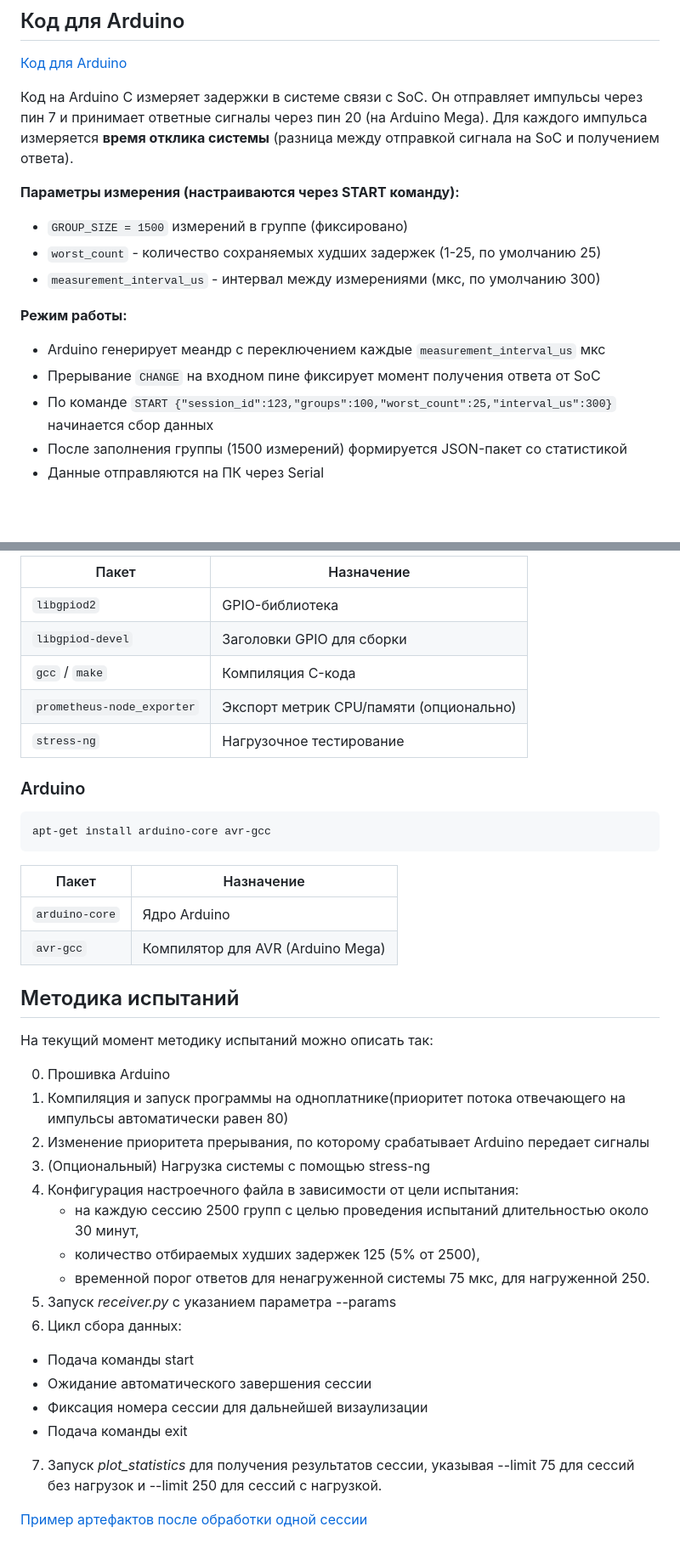
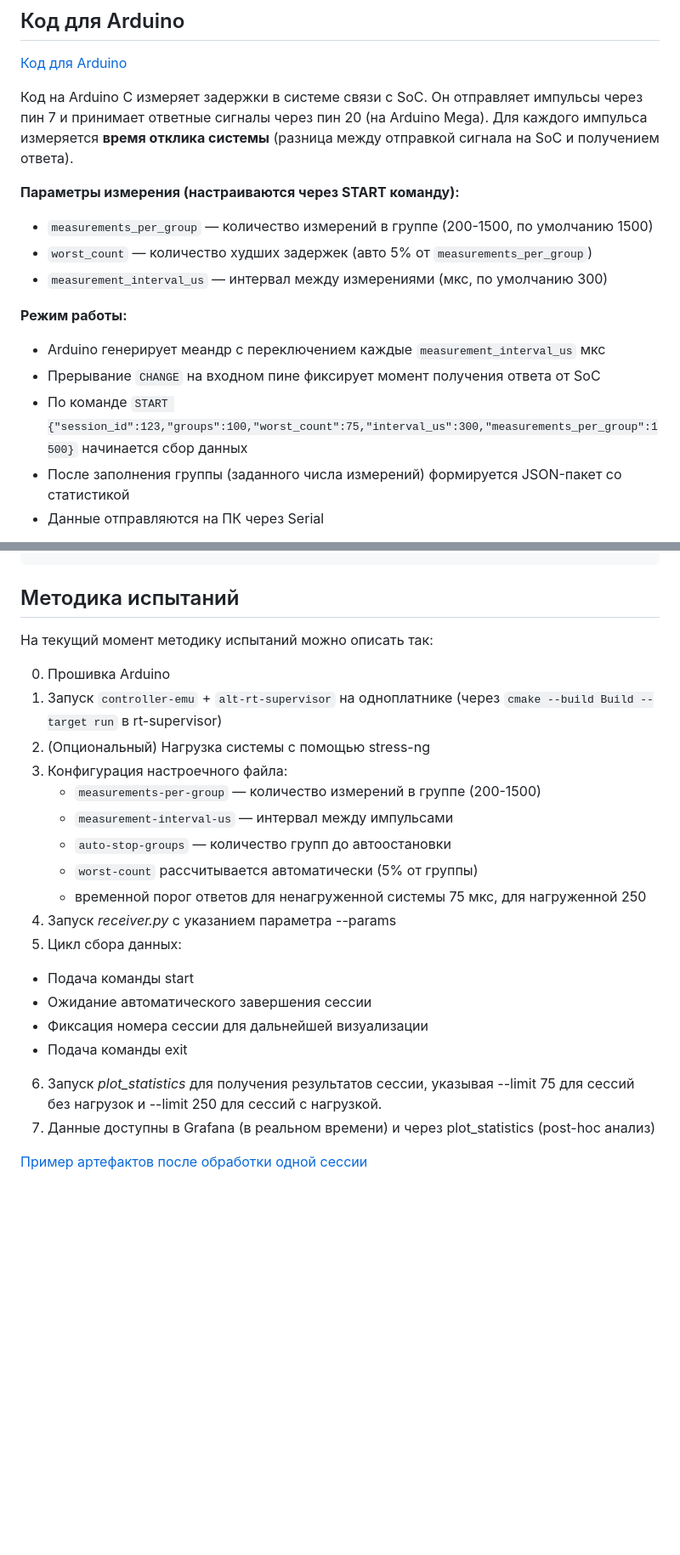
Before and after one commit to tar-xzvf-alt/rt-tester, a Markdown page: README.md, 2 parts joined by grey strips. Shown at 85% size. GitHub-like rendering; blank space fills up the shorter version.

````diff
--- a/README.md
+++ b/README.md
@@ -156,15 +159,15 @@ exit # завершение сбора
 Код на Arduino C измеряет задержки в системе связи с SoC. Он отправляет импульсы через пин 7 и принимает ответные сигналы через пин 20 (на Arduino Mega). Для каждого импульса измеряется **время отклика системы** (разница между отправкой сигнала на SoC и получением ответа).
 
 **Параметры измерения (настраиваются через START команду):**
-- `GROUP_SIZE = 1500` измерений в группе (фиксировано)
-- `worst_count` - количество сохраняемых худших задержек (1-25, по умолчанию 25)
-- `measurement_interval_us` - интервал между измерениями (мкс, по умолчанию 300)
+- `measurements_per_group` — количество измерений в группе (200-1500, по умолчанию 1500)
+- `worst_count` — количество худших задержек (авто 5% от `measurements_per_group`)
+- `measurement_interval_us` — интервал между измерениями (мкс, по умолчанию 300)
 
 **Режим работы:**
 - Arduino генерирует меандр с переключением каждые `measurement_interval_us` мкс
 - Прерывание `CHANGE` на входном пине фиксирует момент получения ответа от SoC
-- По команде `START {"session_id":123,"groups":100,"worst_count":25,"interval_us":300}` начинается сбор данных
-- После заполнения группы (1500 измерений) формируется JSON-пакет со статистикой
+- По команде `START {"session_id":123,"groups":100,"worst_count":75,"interval_us":300,"measurements_per_group":1500}` начинается сбор данных
+- После заполнения группы (заданного числа измерений) формируется JSON-пакет со статистикой
 - Данные отправляются на ПК через Serial
 
 После сбора всех N групп программа формирует JSON-пакет со статистикой о группе, который отправляется на ПК автоматически после того как группа из 1500 измерений была проведена.
@@ -256,42 +256,25 @@ apt-get install libgpiod2 libgpiod-devel gcc make \
 ```
-
-| Пакет | Назначение |
-|-------|-----------|
-| `libgpiod2` | GPIO-библиотека |
-| `libgpiod-devel` | Заголовки GPIO для сборки |
-| `gcc` / `make` | Компиляция C-кода |
-| `prometheus-node_exporter` | Экспорт метрик CPU/памяти (опционально) |
-| `stress-ng` | Нагрузочное тестирование |
-
-### Arduino
-
-```bash
-apt-get install arduino-core avr-gcc
-```
-
-| Пакет | Назначение |
-|-------|-----------|
-| `arduino-core` | Ядро Arduino |
-| `avr-gcc` | Компилятор для AVR (Arduino Mega) |
 
 ## Методика испытаний
 
 На текущий момент методику испытаний можно описать так:
 
 0. Прошивка Arduino
-1. Компиляция и запуск программы на одноплатнике(приоритет потока отвечающего на импульсы автоматически равен 80)
-2. Изменение приоритета прерывания, по которому срабатывает Arduino передает сигналы
-3. (Опциональный) Нагрузка системы с помощью stress-ng
-4. Конфигурация настроечного файла в зависимости от цели испытания:
-   - на каждую сессию 2500 групп с целью проведения испытаний длительностью около 30 минут,
-   - количество отбираемых худших задержек 125 (5% от 2500),
-   - временной порог ответов для ненагруженной системы 75 мкс, для нагруженной 250.
-5. Запуск *receiver.py* с указанием параметра --params
-6. Цикл сбора данных:
+1. Запуск `controller-emu` + `alt-rt-supervisor` на одноплатнике (через `cmake --build Build --target run` в rt-supervisor)
+2. (Опциональный) Нагрузка системы с помощью stress-ng
+3. Конфигурация настроечного файла:
+   - `measurements-per-group` — количество измерений в группе (200-1500)
+   - `measurement-interval-us` — интервал между импульсами
+   - `auto-stop-groups` — количество групп до автоостановки
+   - `worst-count` рассчитывается автоматически (5% от группы)
+   - временной порог ответов для ненагруженной системы 75 мкс, для нагруженной 250
+4. Запуск *receiver.py* с указанием параметра --params
+5. Цикл сбора данных:
   - Подача команды start
   - Ожидание автоматического завершения сессии
-  - Фиксация номера сессии для дальнейшей визаулизации
+  - Фиксация номера сессии для дальнейшей визуализации
   - Подача команды exit
-7. Запуск *plot_statistics* для получения результатов сессии, указывая --limit 75 для сессий без нагрузок и --limit 250 для сессий с нагрузкой.
+6. Запуск *plot_statistics* для получения результатов сессии, указывая --limit 75 для сессий без нагрузок и --limit 250 для сессий с нагрузкой.
+7. Данные доступны в Grafana (в реальном времени) и через plot_statistics (post-hoc анализ)
 
 [Пример артефактов после обработки одной сессии](https://altlinux.space/besogon1238/rt-tester/src/branch/main/tests/examples/)
````
Also changed, not shown: other parts of README.md (+27 -27 lines).
